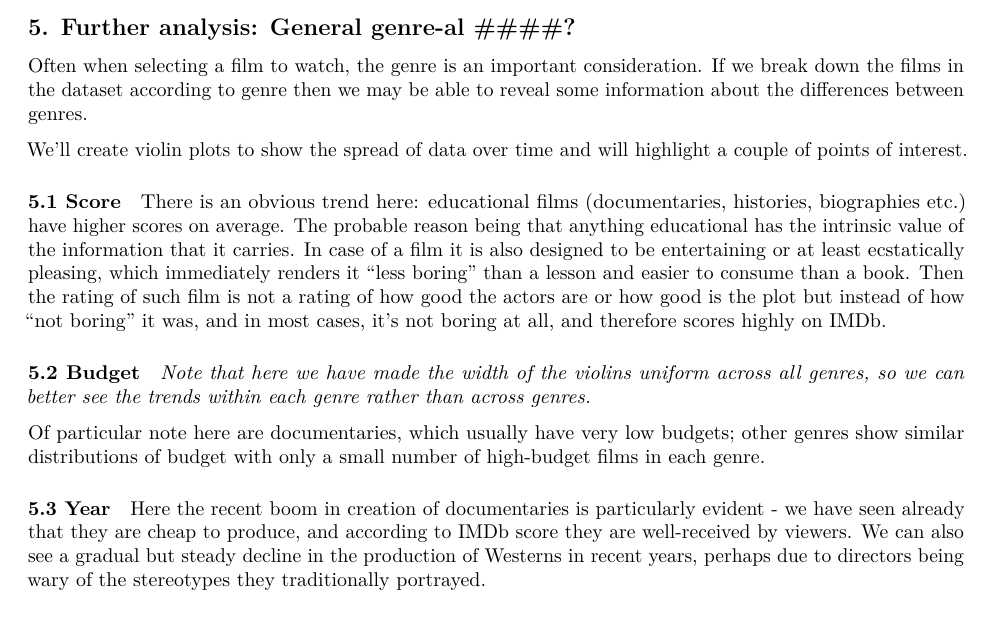
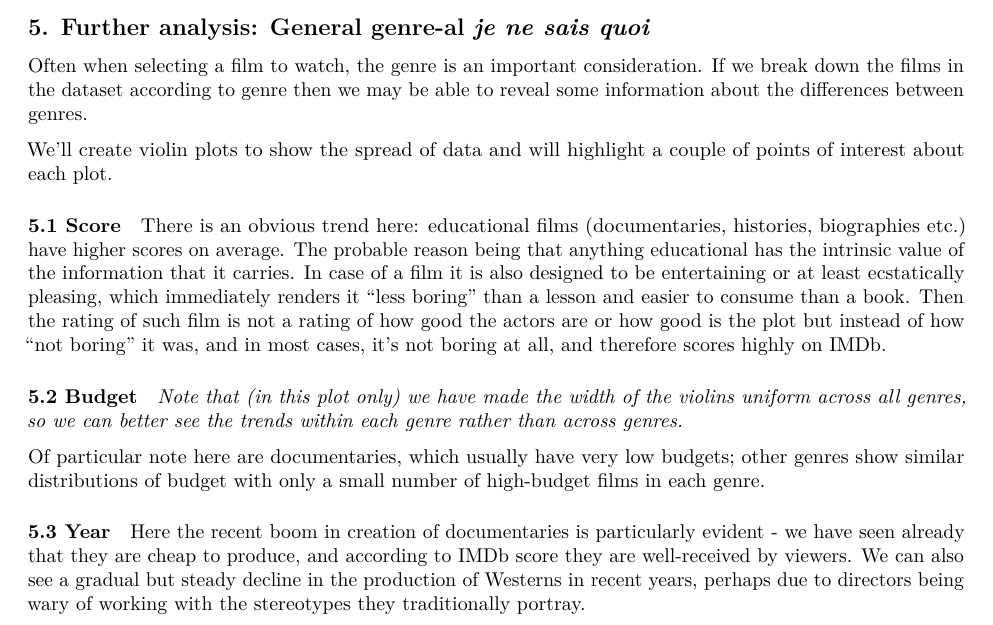
Before and after one commit to sclewis96/MA20227, an R Markdown document (writeup.Rmd): part of page 6 of 8, cut so that both start at the same text. Rendered offline with R 4.5, knitr and Pandoc, then LaTeX, with nearby package versions.

Commit message:
Add genious title for part 5

````diff
--- a/writeup.Rmd
+++ b/writeup.Rmd
@@ -533,11 +533,11 @@ In this specific case, `rmod` is virtually spot-on with a prediction of 8.40, wi
 
 
 
-## 5. Further analysis: General genre-al ####?
+## 5. Further analysis: General genre-al *je ne sais quoi*
 
 Often when selecting a film to watch, the genre is an important consideration. If we break down the films in the dataset according to genre then we may be able to reveal some information about the differences between genres.
 
-We'll create violin plots to show the spread of data over time and will highlight a couple of points of interest.
+We'll create violin plots to show the spread of data and will highlight a couple of points of interest about each plot.
 
 ```{r, echo = FALSE}
 gens <- strsplit(imdc$genres, "[|]")
@@ -581,7 +581,7 @@ ggplot(keyvalue2, aes(x = genre, y = budget)) +
     theme(axis.text.x = element_text(angle = 90, hjust = 1, vjust = 0))
 ```
 
-*Note that here we have made the width of the violins uniform across all genres, so we can better see the trends within each genre rather than across genres.*
+*Note that (in this plot only) we have made the width of the violins uniform across all genres, so we can better see the trends within each genre rather than across genres.*
 
 Of particular note here are documentaries, which usually have very low budgets; other genres show similar distributions of budget with only a small number of high-budget films in each genre.
 
@@ -594,7 +594,7 @@ ggplot(keyvalue3, aes(x = genre, y = year)) +
     theme(axis.text.x = element_text(angle = 90, hjust = 1, vjust = 0))
 ```
 
-Here the recent boom in creation of documentaries is particularly evident - we have seen already that they are cheap to produce, and according to IMDb score they are well-received by viewers. We can also see a gradual but steady decline in the production of Westerns in recent years, perhaps due to directors being wary of the stereotypes they traditionally portrayed.
+Here the recent boom in creation of documentaries is particularly evident - we have seen already that they are cheap to produce, and according to IMDb score they are well-received by viewers. We can also see a gradual but steady decline in the production of Westerns in recent years, perhaps due to directors being wary of working with the stereotypes they traditionally portray.
 
 
 \pagebreak
````
